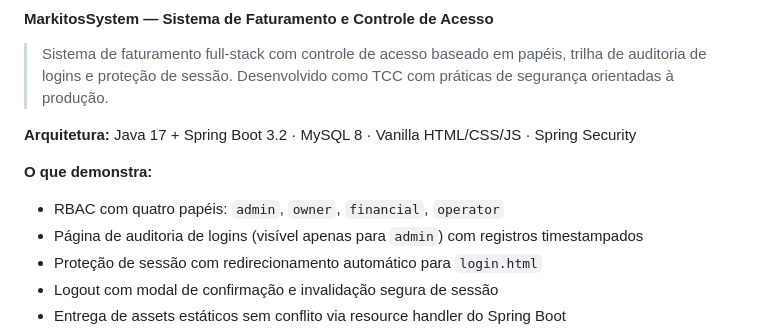
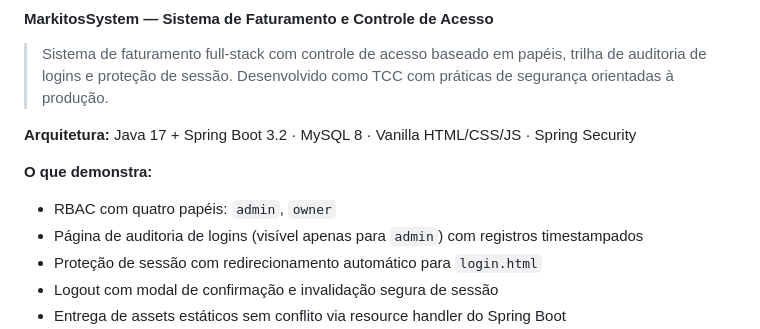
Before and after one commit to robertoatila/robertoatila, a Markdown page: README.md, the part around the change. Drawn GitHub-style.

Commit message:
Update RBAC roles
Removed 'financial' and 'operator' roles from RBAC description.

```diff
--- a/README.md
+++ b/README.md
@@ -18,7 +18,7 @@ Desenvolvo aplicações web completas — de APIs REST em Spring Boot até inter
 
 **O que demonstra:**
 
-- RBAC com quatro papéis: `admin`, `owner`, `financial`, `operator`
+- RBAC com quatro papéis: `admin`, `owner`
 - Página de auditoria de logins (visível apenas para `admin`) com registros timestampados
 - Proteção de sessão com redirecionamento automático para `login.html`
 - Logout com modal de confirmação e invalidação segura de sessão
```
